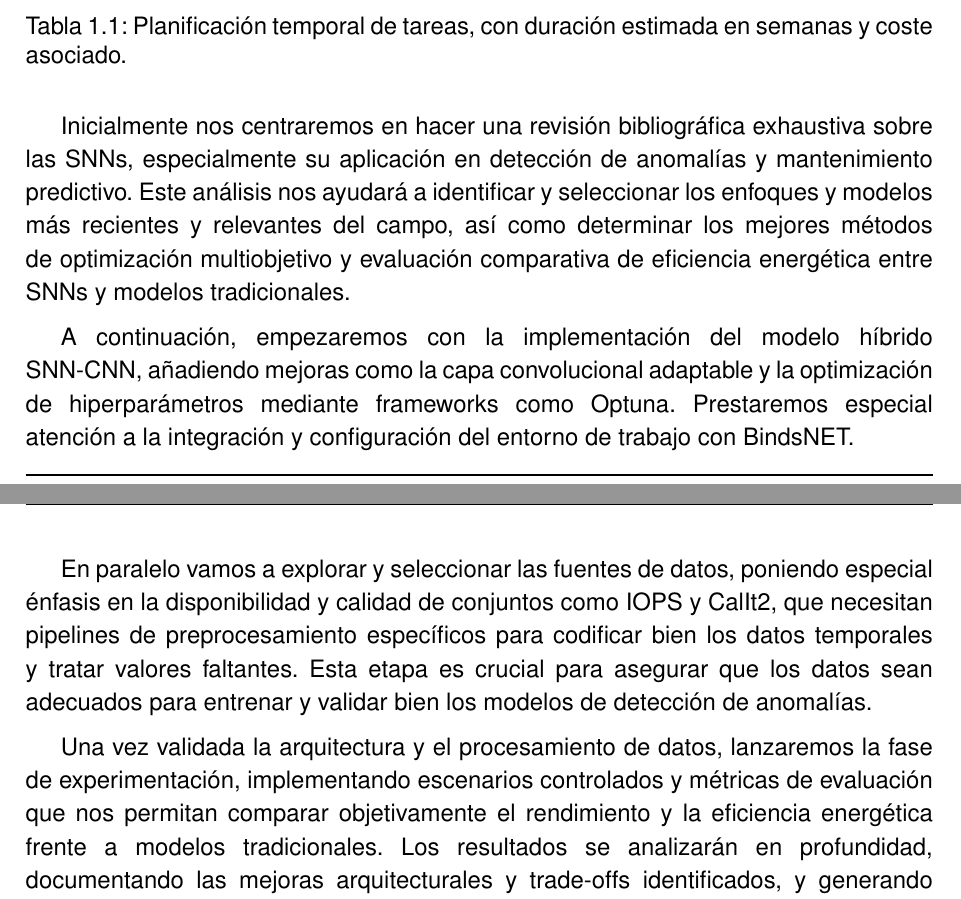
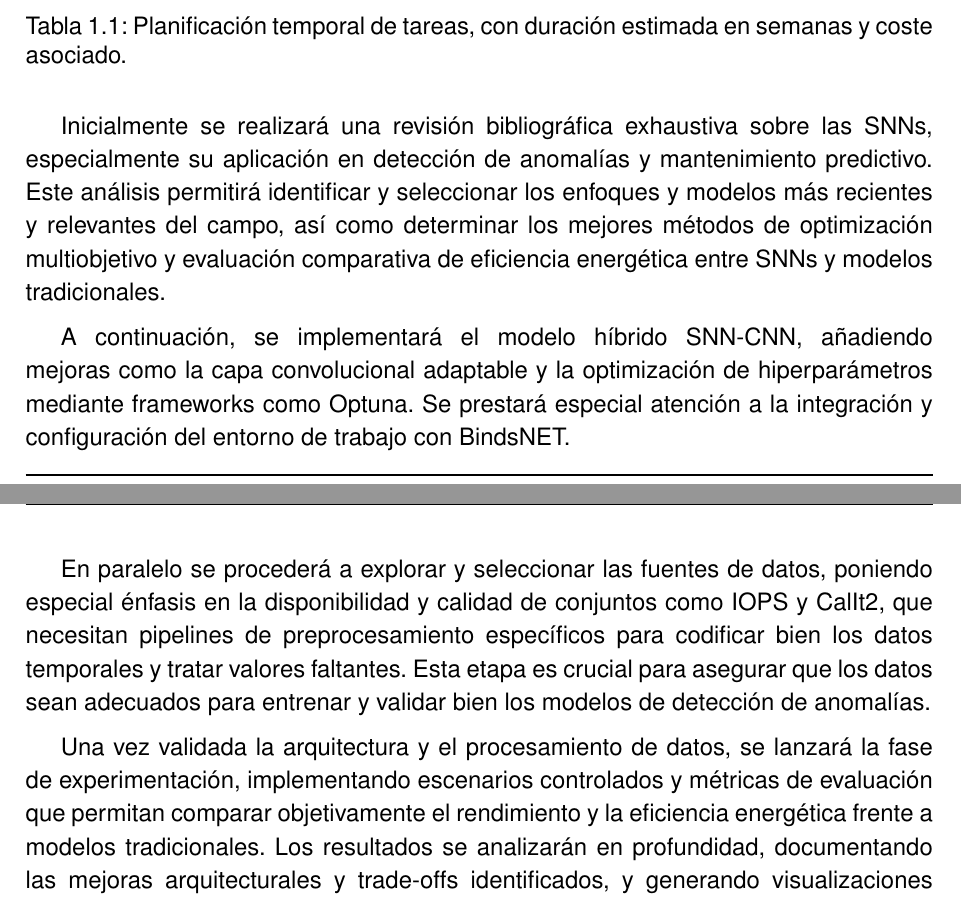
Before and after one commit to JGS9515/tfm_doc, a LaTeX thesis (main.tex, which reads Capitulos/1-Introduccion/1.4-Planificación temporal.tex): two parts of pages 22 and 23 of 82, joined at a grey line, cut so that both start at the same text. Compiled offline with pdfLaTeX.

Commit message:
Reescribe planificación temporal a voz pasiva
Se ha modificado el texto de la sección de planificación temporal para emplear una redacción en voz pasiva, mejorando la formalidad y coherencia del documento.

```diff
--- a/Capitulos/1-Introduccion/1.4-Planificación temporal.tex
+++ b/Capitulos/1-Introduccion/1.4-Planificación temporal.tex
@@ -26,13 +26,13 @@ Documentación  & 2 & 1.140,00€ \\
 \label{tab:planificacion_tareas}
 \end{table}
 
-Inicialmente nos centraremos en hacer una revisión bibliográfica exhaustiva sobre las SNNs, especialmente su aplicación en detección de anomalías y mantenimiento predictivo. Este análisis nos ayudará a identificar y seleccionar los enfoques y modelos más recientes y relevantes del campo, así como determinar los mejores métodos de optimización multiobjetivo y evaluación comparativa de eficiencia energética entre SNNs y modelos tradicionales.
+Inicialmente se realizará una revisión bibliográfica exhaustiva sobre las SNNs, especialmente su aplicación en detección de anomalías y mantenimiento predictivo. Este análisis permitirá identificar y seleccionar los enfoques y modelos más recientes y relevantes del campo, así como determinar los mejores métodos de optimización multiobjetivo y evaluación comparativa de eficiencia energética entre SNNs y modelos tradicionales.
 
-A continuación, empezaremos con la implementación del modelo híbrido SNN-CNN, añadiendo mejoras como la capa convolucional adaptable y la optimización de hiperparámetros mediante frameworks como Optuna. Prestaremos especial atención a la integración y configuración del entorno de trabajo con BindsNET.
+A continuación, se implementará el modelo híbrido SNN-CNN, añadiendo mejoras como la capa convolucional adaptable y la optimización de hiperparámetros mediante frameworks como Optuna. Se prestará especial atención a la integración y configuración del entorno de trabajo con BindsNET.
 
-En paralelo vamos a explorar y seleccionar las fuentes de datos, poniendo especial énfasis en la disponibilidad y calidad de conjuntos como IOPS y CalIt2, que necesitan pipelines de preprocesamiento específicos para codificar bien los datos temporales y tratar valores faltantes. Esta etapa es crucial para asegurar que los datos sean adecuados para entrenar y validar bien los modelos de detección de anomalías.
+En paralelo se procederá a explorar y seleccionar las fuentes de datos, poniendo especial énfasis en la disponibilidad y calidad de conjuntos como IOPS y CalIt2, que necesitan pipelines de preprocesamiento específicos para codificar bien los datos temporales y tratar valores faltantes. Esta etapa es crucial para asegurar que los datos sean adecuados para entrenar y validar bien los modelos de detección de anomalías.
 
-Una vez validada la arquitectura y el procesamiento de datos, lanzaremos la fase de experimentación, implementando escenarios controlados y métricas de evaluación que nos permitan comparar objetivamente el rendimiento y la eficiencia energética frente a modelos tradicionales. Los resultados se analizarán en profundidad, documentando las mejoras arquitecturales y trade-offs identificados, y generando visualizaciones comparativas.
+Una vez validada la arquitectura y el procesamiento de datos, se lanzará la fase de experimentación, implementando escenarios controlados y métricas de evaluación que permitan comparar objetivamente el rendimiento y la eficiencia energética frente a modelos tradicionales. Los resultados se analizarán en profundidad, documentando las mejoras arquitecturales y trade-offs identificados, y generando visualizaciones comparativas.
 
 \begin{figure}[p] % [p] = colocar la figura en una página flotante propia
     \centering
```
